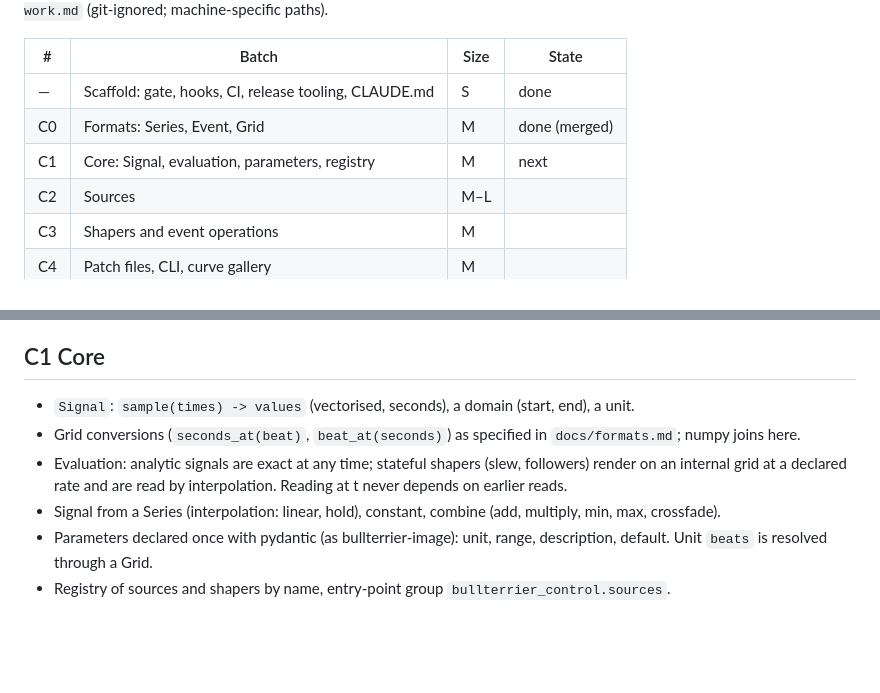
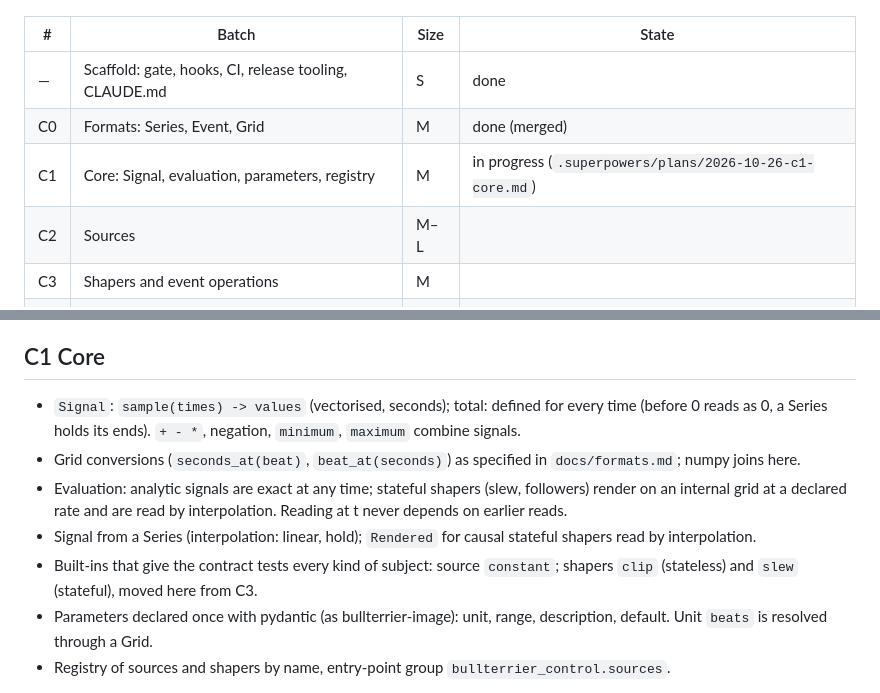
Before and after one commit to bullterrier-studio/bullterrier-control, a Markdown page: docs/roadmap.md, 2 parts joined by grey strips. GitHub-like rendering; blank space fills up the shorter version.

```diff
--- a/docs/roadmap.md
+++ b/docs/roadmap.md
@@ -8,7 +8,7 @@ Prior experiments with reusable code: `.local/prior-work.md` (git-ignored; machi
 |---|---|---|---|
 | — | Scaffold: gate, hooks, CI, release tooling, CLAUDE.md | S | done |
 | C0 | Formats: Series, Event, Grid | M | done (merged) |
-| C1 | Core: Signal, evaluation, parameters, registry | M | next |
+| C1 | Core: Signal, evaluation, parameters, registry | M | in progress (`.superpowers/plans/2026-10-26-c1-core.md`) |
 | C2 | Sources | M–L | |
 | C3 | Shapers and event operations | M | |
 | C4 | Patch files, CLI, curve gallery | M | |
@@ -35,11 +35,14 @@ copyable by audio for its conformance test.
 
 ## C1 Core
 
-- `Signal`: `sample(times) -> values` (vectorised, seconds), a domain (start, end), a unit.
+- `Signal`: `sample(times) -> values` (vectorised, seconds); total: defined for every time (before 0 reads as 0, a Series holds
+  its ends). `+ - *`, negation, `minimum`, `maximum` combine signals.
 - Grid conversions (`seconds_at(beat)`, `beat_at(seconds)`) as specified in `docs/formats.md`; numpy joins here.
 - Evaluation: analytic signals are exact at any time; stateful shapers (slew, followers) render on an internal grid at a
   declared rate and are read by interpolation. Reading at t never depends on earlier reads.
-- Signal from a Series (interpolation: linear, hold), constant, combine (add, multiply, min, max, crossfade).
+- Signal from a Series (interpolation: linear, hold); `Rendered` for causal stateful shapers read by interpolation.
+- Built-ins that give the contract tests every kind of subject: source `constant`; shapers `clip` (stateless) and `slew`
+  (stateful), moved here from C3.
 - Parameters declared once with pydantic (as bullterrier-image): unit, range, description, default. Unit `beats` is
   resolved through a Grid.
 - Registry of sources and shapers by name, entry-point group `bullterrier_control.sources`.
```
Also changed, not shown: docs/design-decisions.md (+36 -0 lines).
